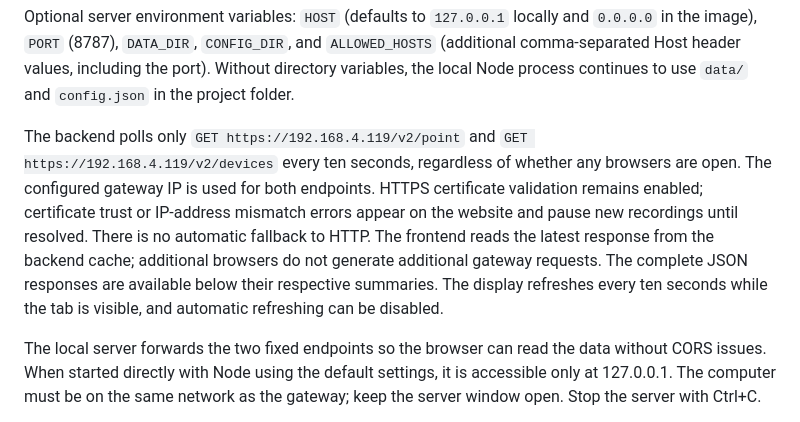
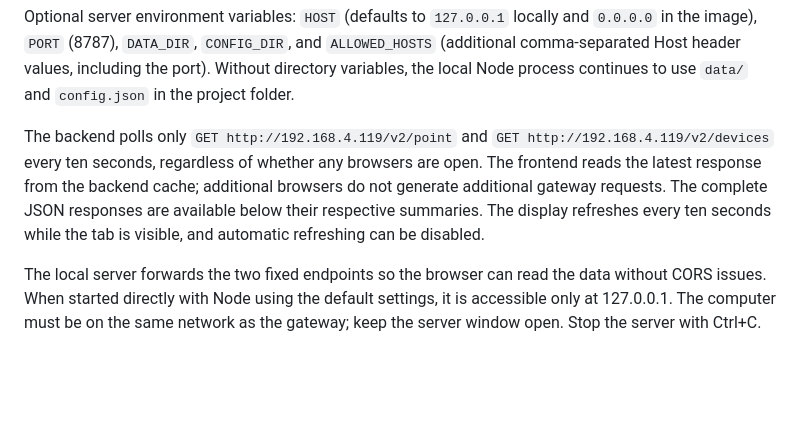
Before and after one commit to kko/varta.iq-viewer, a Markdown page: README.md, the part around the change. Rendered like a GitHub page; blank space fills up the shorter version.

```diff
--- a/README.md
+++ b/README.md
@@ -40,7 +40,7 @@ Then run `docker compose up -d --build` and open, for example, http://192.168.4.
 
 Optional server environment variables: `HOST` (defaults to `127.0.0.1` locally and `0.0.0.0` in the image), `PORT` (8787), `DATA_DIR`, `CONFIG_DIR`, and `ALLOWED_HOSTS` (additional comma-separated Host header values, including the port). Without directory variables, the local Node process continues to use `data/` and `config.json` in the project folder.
 
-The backend polls only `GET https://192.168.4.119/v2/point` and `GET https://192.168.4.119/v2/devices` every ten seconds, regardless of whether any browsers are open. The configured gateway IP is used for both endpoints. HTTPS certificate validation remains enabled; certificate trust or IP-address mismatch errors appear on the website and pause new recordings until resolved. There is no automatic fallback to HTTP. The frontend reads the latest response from the backend cache; additional browsers do not generate additional gateway requests. The complete JSON responses are available below their respective summaries. The display refreshes every ten seconds while the tab is visible, and automatic refreshing can be disabled.
+The backend polls only `GET http://192.168.4.119/v2/point` and `GET http://192.168.4.119/v2/devices` every ten seconds, regardless of whether any browsers are open. The frontend reads the latest response from the backend cache; additional browsers do not generate additional gateway requests. The complete JSON responses are available below their respective summaries. The display refreshes every ten seconds while the tab is visible, and automatic refreshing can be disabled.
 
 The local server forwards the two fixed endpoints so the browser can read the data without CORS issues. When started directly with Node using the default settings, it is accessible only at 127.0.0.1. The computer must be on the same network as the gateway; keep the server window open. Stop the server with Ctrl+C.
 
```
